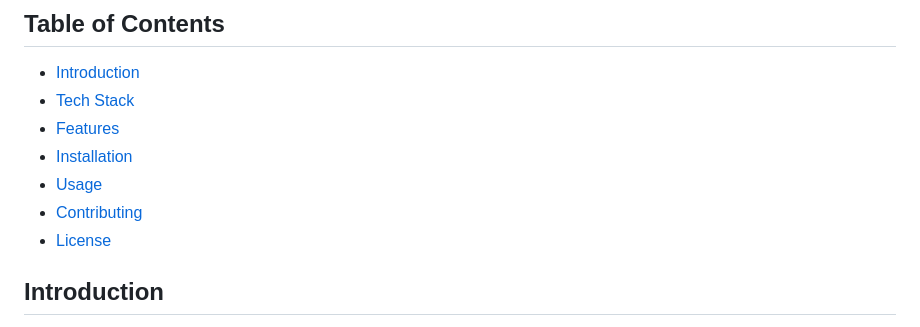
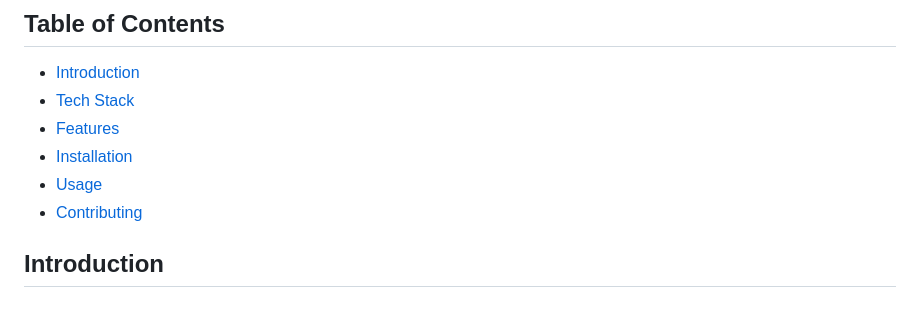
Before and after one commit to owennigel1/Securus, a Markdown page: README.md, the part around the change. Rendered like a GitHub page.

```diff
--- a/README.md
+++ b/README.md
@@ -9,7 +9,6 @@ Securus is an AI-driven mobile application designed to assist the ageing populat
 - [Installation](#installation)
 - [Usage](#usage)
 - [Contributing](#contributing)
-- [License](#license)
 
 ## Introduction
 Securus aims to simplify retirement planning for the elderly by providing an intuitive and user-friendly mobile application. Utilizing AI and machine learning, the app offers tailored retirement plans based on individual financial data and goals.
```
